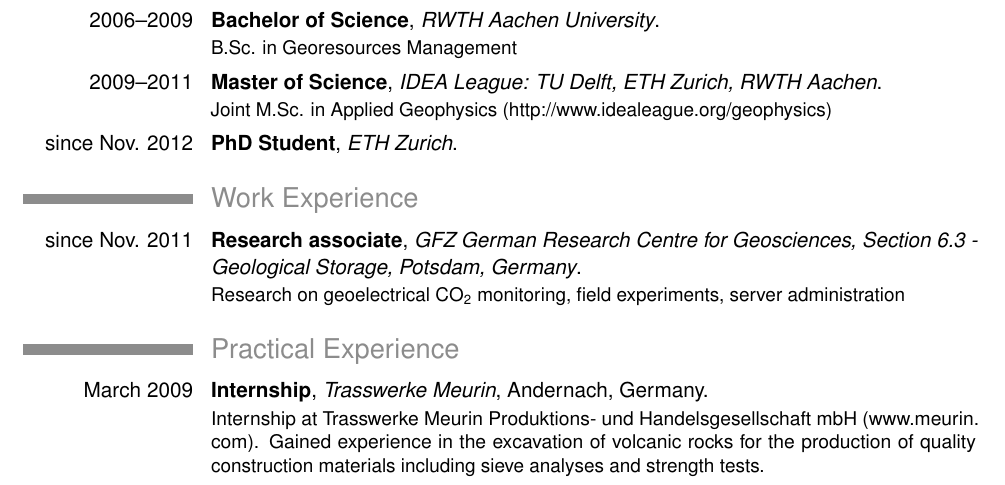
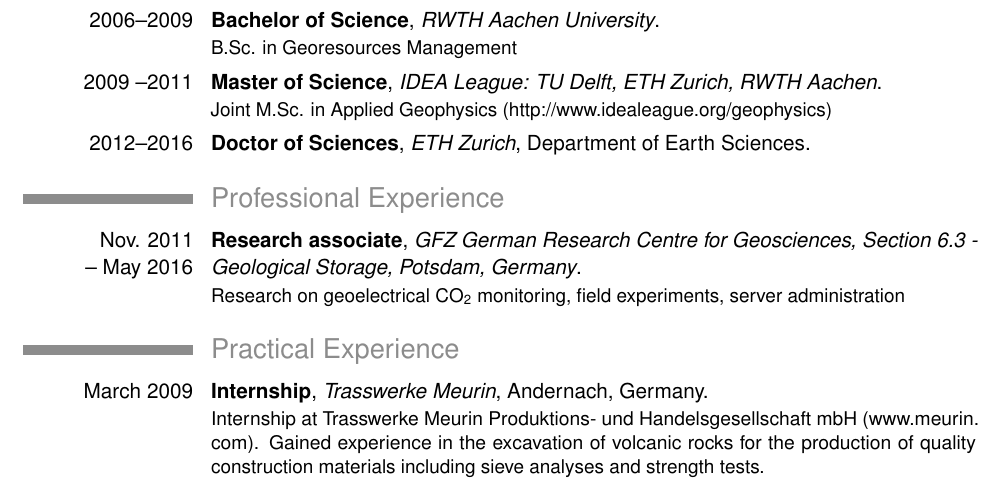
Before and after one commit to ruijbo/website, a LaTeX CV (content/cv_pdf/cv.tex): part of page 1 of 3, cut so that both start at the same text. Compiled offline with pdfLaTeX.

Commit message:
added info on PhD thesis, cv update

```diff
--- a/content/cv_pdf/cv.tex
+++ b/content/cv_pdf/cv.tex
@@ -68,11 +68,11 @@
 \section{Education}
 \cventry{1997--2006}{Abitur}{Friedrich-Wilhelm-Gymnasium}{Cologne}{}{General qualification for university entrance}  % arguments 3 to 6 can be left empty
 \cventry{2006--2009}{Bachelor of Science}{RWTH Aachen University}{}{}{B.Sc. in Georesources Management}
-\cventry{2009--2011}{Master of Science}{IDEA League: TU Delft, ETH Zurich, RWTH Aachen}{}{}{Joint M.Sc. in Applied Geophysics (\url{http://www.idealeague.org/geophysics})}
-\cventry{since Nov. 2012}{PhD Student}{ETH Zurich}{}{}{}
+\cventry{2009 --2011}{Master of Science}{IDEA League: TU Delft, ETH Zurich, RWTH Aachen}{}{}{Joint M.Sc. in Applied Geophysics (\url{http://www.idealeague.org/geophysics})}
+\cventry{2012--2016}{Doctor of Sciences}{ETH Zurich}{Department of Earth Sciences}{}{}
 
-\section{Work Experience}
-\cventry{since Nov. 2011}{Research associate}{GFZ German Research Centre for Geosciences, Section 6.3 - Geological Storage, Potsdam, Germany}{}{}{Research on geoelectrical CO$\textsubscript{2}$ monitoring, field experiments, server administration}
+\section{Professional Experience}
+\cventry{Nov. 2011\\-- May 2016}{Research associate}{GFZ German Research Centre for Geosciences, Section 6.3 - Geological Storage, Potsdam, Germany}{}{}{Research on geoelectrical CO$\textsubscript{2}$ monitoring, field experiments, server administration}
 
 \section{Practical Experience}
 \cventry{March 2009}{Internship}{Trasswerke Meurin}{Andernach}{Germany}{Internship at Trasswerke Meurin Produktions- und Handelsgesellschaft mbH (\url{www.meurin.com}). Gained experience in the excavation of volcanic rocks for the production of quality construction materials including sieve analyses and strength tests.}
```
Also changed, not shown: 4 other files.
